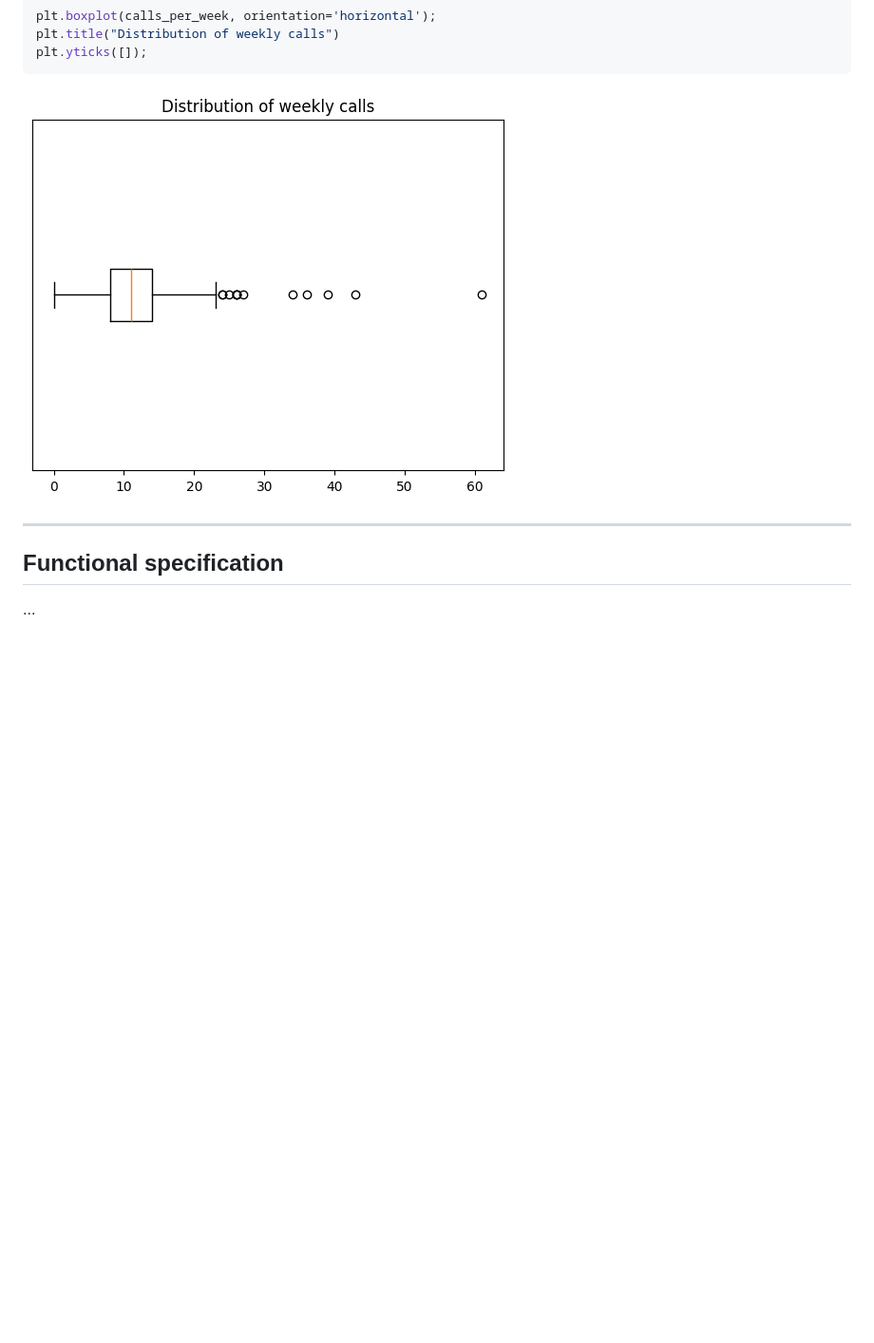
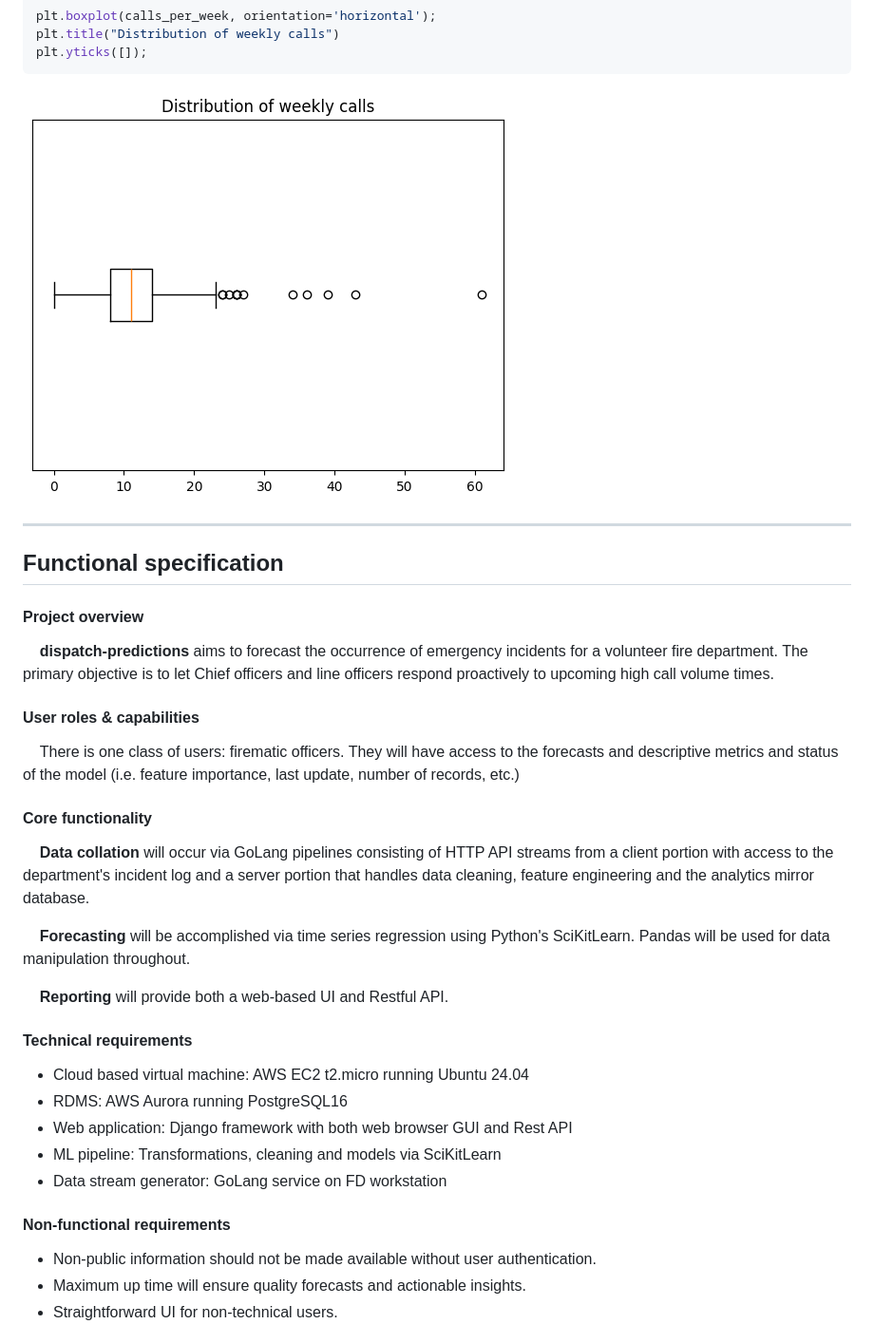
Before and after one commit to kgeidel/msds434-dispatch-predictions, a Markdown page: README.md, the part around the change printed below. Shown: that part at 95% size. Drawn GitHub-style; blank space fills up the shorter version.

````diff
--- a/README.md
+++ b/README.md
@@ -305,10 +301,40 @@ plt.boxplot(calls_per_week, orientation='horizontal');
 plt.title("Distribution of weekly calls")
 plt.yticks([]);
 ```
-![png](EDA_files/EDA_9_0.png)
+![png](docs/imgs/EDA_9_0.png)
 
 <hr>
 
 ## Functional specification
 
-...
+#### Project overview
+
+  &nbsp;&nbsp;&nbsp;&nbsp;**dispatch-predictions** aims to forecast the occurrence of emergency incidents for a volunteer fire department. The primary objective is to let Chief officers and line officers respond proactively to upcoming high call volume times.
+
+#### User roles & capabilities
+
+  &nbsp;&nbsp;&nbsp;&nbsp;There is one class of users: firematic officers. They will have access to the forecasts and descriptive metrics and status of the model (i.e. feature importance, last update, number of records, etc.)
+
+#### Core functionality
+
+  &nbsp;&nbsp;&nbsp;&nbsp;**Data collation** will occur via GoLang pipelines consisting of HTTP API streams from a client portion with access to the department's incident log and a server portion that handles data cleaning, feature engineering and the analytics mirror database.
+
+  &nbsp;&nbsp;&nbsp;&nbsp;**Forecasting** will be accomplished via time series regression using Python's SciKitLearn. Pandas will be used for data manipulation throughout.
+
+  &nbsp;&nbsp;&nbsp;&nbsp;**Reporting** will provide both a web-based UI and Restful API.
+
+#### Technical requirements
+
+  * Cloud based virtual machine: AWS EC2 t2.micro running Ubuntu 24.04
+  * RDMS: AWS Aurora running PostgreSQL16
+  * Web application: Django framework with both web browser GUI and Rest API
+  * ML pipeline: Transformations, cleaning and models via SciKitLearn
+  * Data stream generator: GoLang service on FD workstation
+
+#### Non-functional requirements
+
+  * Non-public information should not be made available without user authentication.
+  * Maximum up time will ensure quality forecasts and actionable insights.
+  * Straightforward UI for non-technical users.
+
+
````
Also changed, not shown: other parts of README.md (+46 -8 lines), EDA.md (+4 -4 lines), docs/imgs/EDA_4_0.png (renamed from EDA_files/EDA_4_0.png), docs/imgs/EDA_6_0.png (renamed from EDA_files/EDA_6_0.png), docs/imgs/EDA_7_0.png (renamed from EDA_files/EDA_7_0.png), docs/imgs/EDA_9_0.png (renamed from EDA_files/EDA_9_0.png), docs/imgs/UI_mockup.png (added), docs/imgs/architecture.png (added), 1 other file.
